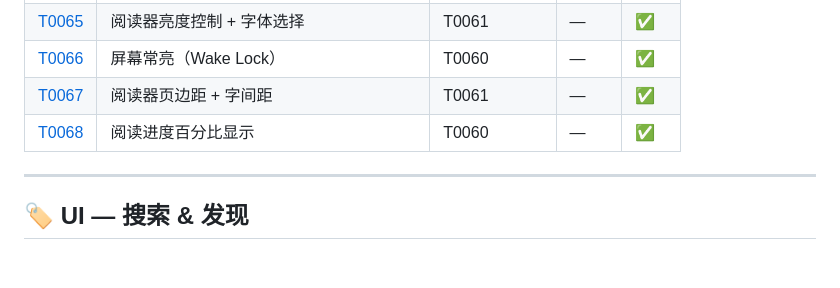
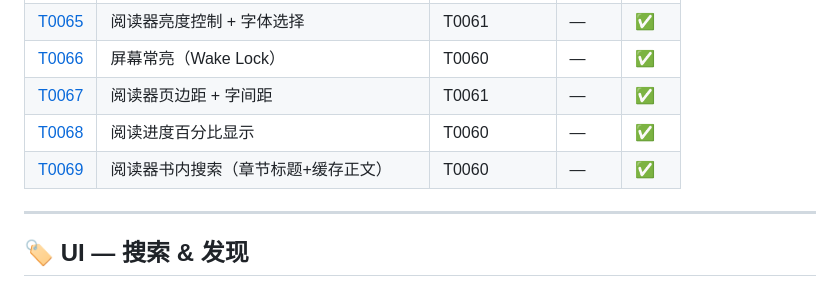
Before and after one commit to szylover/legado-ios, a Markdown page: docs/roadmap.md, the part around the change. Drawn GitHub-style; blank space fills up the shorter version.

Commit message:
chore: roadmap T0069 done
Co-authored-by: Copilot <223556219+Copilot@users.noreply.github.com>

```diff
--- a/docs/roadmap.md
+++ b/docs/roadmap.md
@@ -96,6 +96,7 @@
 | [T0066](https://github.com/szylover/legado-web/issues/50) | 屏幕常亮（Wake Lock） | T0060 | — | ✅ |
 | [T0067](https://github.com/szylover/legado-web/issues/51) | 阅读器页边距 + 字间距 | T0061 | — | ✅ |
 | [T0068](https://github.com/szylover/legado-web/issues/52) | 阅读进度百分比显示 | T0060 | — | ✅ |
+| [T0069](https://github.com/szylover/legado-web/issues/56) | 阅读器书内搜索（章节标题+缓存正文）| T0060 | — | ✅ |
 
 ---
 
```
